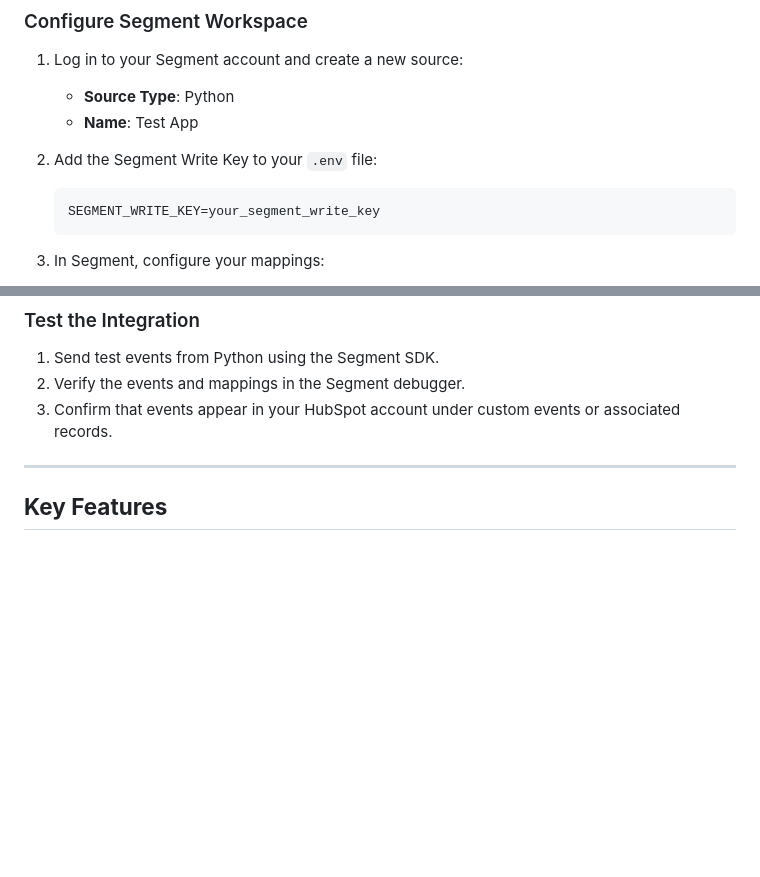
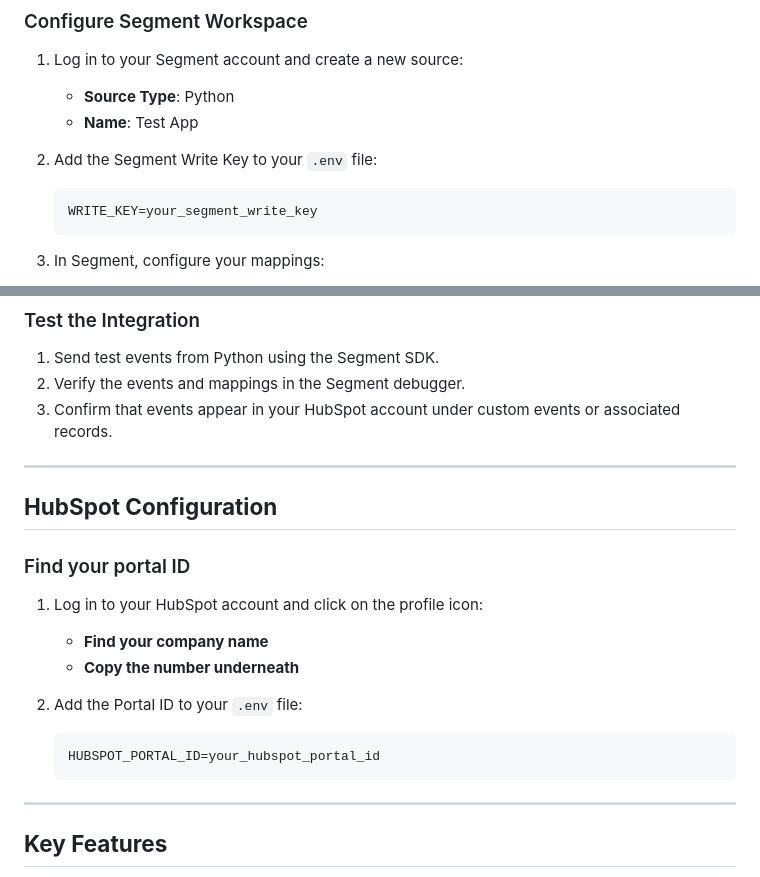
Before and after one commit to juanzabala06/segment-poc, a Markdown page: README.md, 2 parts joined by grey strips. Drawn GitHub-style; blank space fills up the shorter version.

````diff
--- a/README.md
+++ b/README.md
@@ -167,7 +167,7 @@ This notebook is a proof of concept for using Twilio Segment Customer Data Platf
 
 2. Add the Segment Write Key to your `.env` file:
    ```env
-   SEGMENT_WRITE_KEY=your_segment_write_key
+   WRITE_KEY=your_segment_write_key
    ```
 
 3. In Segment, configure your mappings:
@@ -187,6 +187,19 @@ This notebook is a proof of concept for using Twilio Segment Customer Data Platf
 2. Verify the events and mappings in the Segment debugger.
 3. Confirm that events appear in your HubSpot account under custom events or associated records.
 
+---
+
+## **HubSpot Configuration**
+
+### Find your portal ID
+1. Log in to your HubSpot account and click on the profile icon:
+   - **Find your company name**
+   - **Copy the number underneath**
+
+2. Add the Portal ID to your `.env` file:
+   ```env
+   HUBSPOT_PORTAL_ID=your_hubspot_portal_id
+   ```
 ---
 
 ## **Key Features**
````
